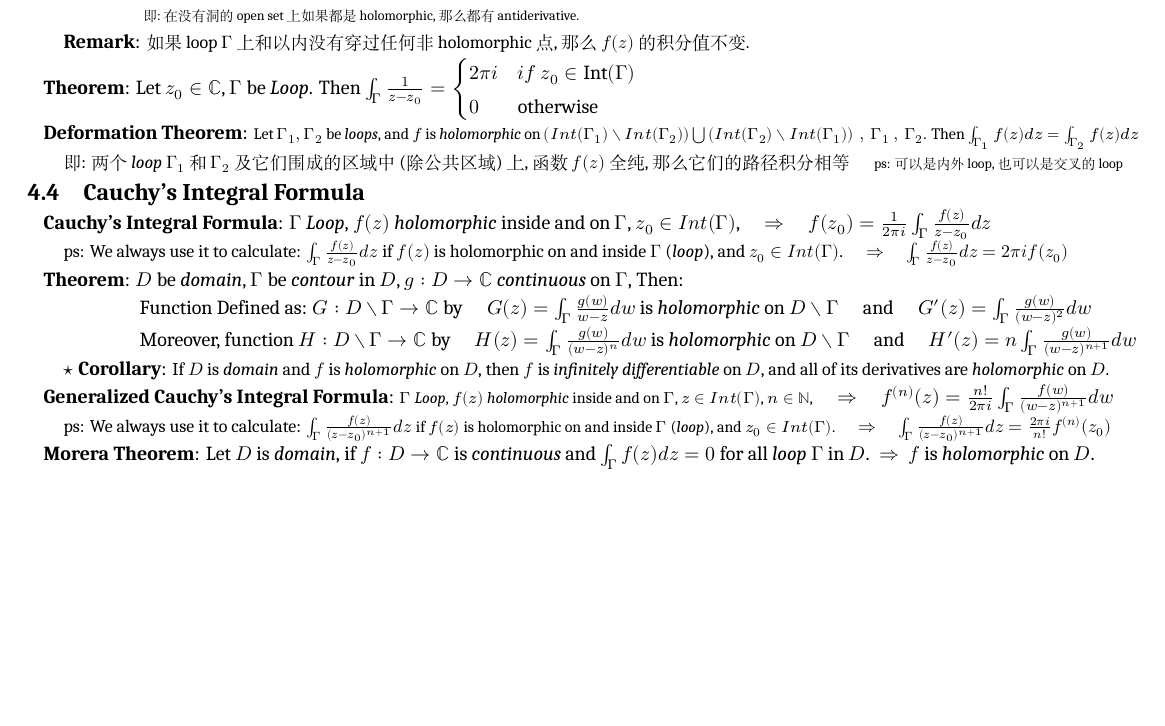
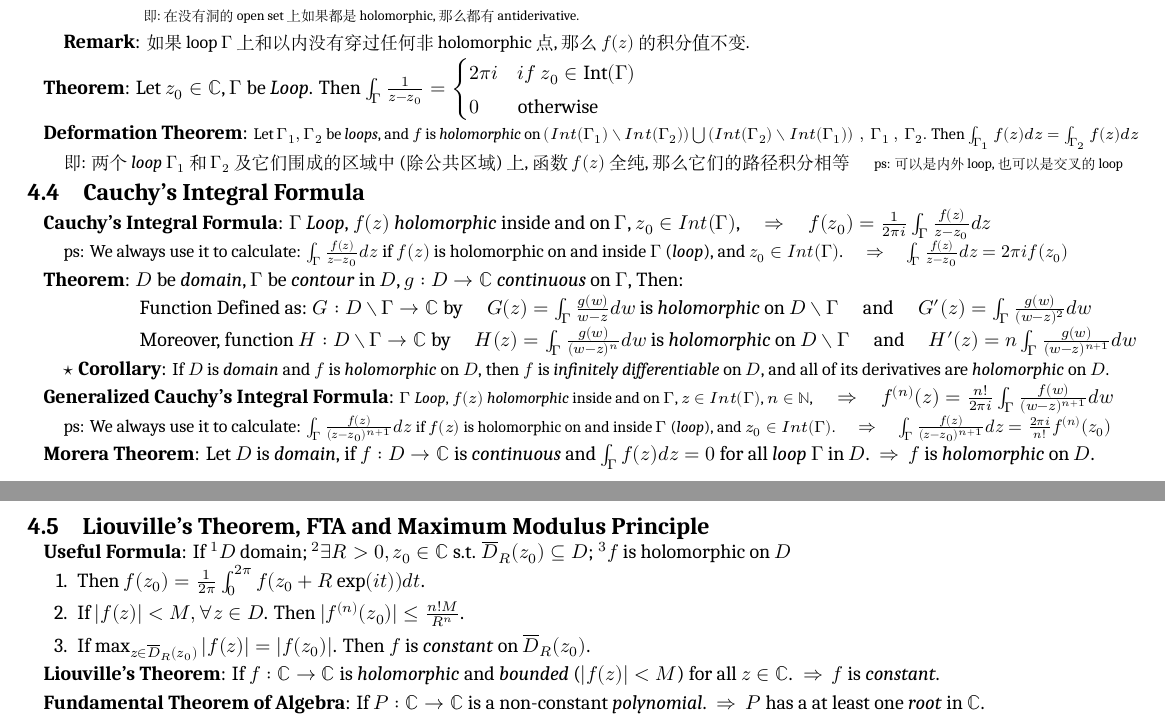
Before and after one commit to zhoujasper/Edin_Year3_Semester2_Notes, a LaTeX document (HCV/Note/HCV Note.tex): part of page 3 of 3 before the commit and two parts of pages 3 and 4 of 4 after it, the two joined at a grey line, cut so that both start at the same text, the shorter picture padded with empty space. Compiled offline with XeLaTeX; a missing font is replaced by an installed copy or a similar font.

Commit message:
v3.3.1 更新HCV Note文档，添加了Liouville定理、代数基本定理及最大模原理的相关内容

```diff
--- a/HCV/Note/HCV Note.tex
+++ b/HCV/Note/HCV Note.tex
@@ -363,5 +363,20 @@ $\cdot$ \textbf{Positive-Oriented}: {\small If $\Gamma$ is a \textit{loop}, then
 \textbf{Morera Theorem}: Let $D$ is \textit{domain}, if $f:D\to\mathbb{C}$ is \textit{continuous} and $\int_{\Gamma}f(z)dz=0$ for all \textit{loop} $\Gamma$ in $D$. \ $\Rightarrow$ \ $f$ is \textit{holomorphic} on $D$.
 
 
+\subsection{Liouville's Theorem, FTA and Maximum Modulus Principle} % Liouville's Theorem, FTA and Maximum Modulus Principle
+
+\textbf{Useful Formula}: If $^1D$ domain; $^2\exists R>0,z_0\in\mathbb{C}$ s.t. $\overline{D}_{R}(z_0)\subseteq D$; $^3f$ is holomorphic on $D$
+
+\begin{enumerate}[itemsep=-2pt, topsep=-2pt]
+    \item Then $f(z_0)=\frac{1}{2\pi}\int_0^{2\pi}f(z_0+R\exp(it))dt$.
+    \item If $|f(z)|<M,\forall z\in D$. Then $|f^{(n)}(z_0)|\leq\frac{n!M}{R^n}$.
+    \item If $\max_{{z\in}\overline{D}_{R}(z_0)}|f(z)|=|f(z_0)|$. Then $f$ is \textit{constant} on $\overline{D}_{R}(z_0)$.
+\end{enumerate}
+
+\textbf{Liouville's Theorem}: If $f:\mathbb{C}\to\mathbb{C}$ is \textit{holomorphic} and \textit{bounded} ($|f(z)|<M$) for all $z\in\mathbb{C}$. \ $\Rightarrow$ \ $f$ is \textit{constant}.
+
+\textbf{Fundamental Theorem of Algebra}: If $P:\mathbb{C}\to\mathbb{C}$ is a non-constant \textit{polynomial}. \ $\Rightarrow$ \ $P$ has a at least one \textit{root} in $\mathbb{C}$.
+
+
 
 \end{document}
```
Also changed, not shown: HCV/Note/HCV Note.pdf, 3 other files.
